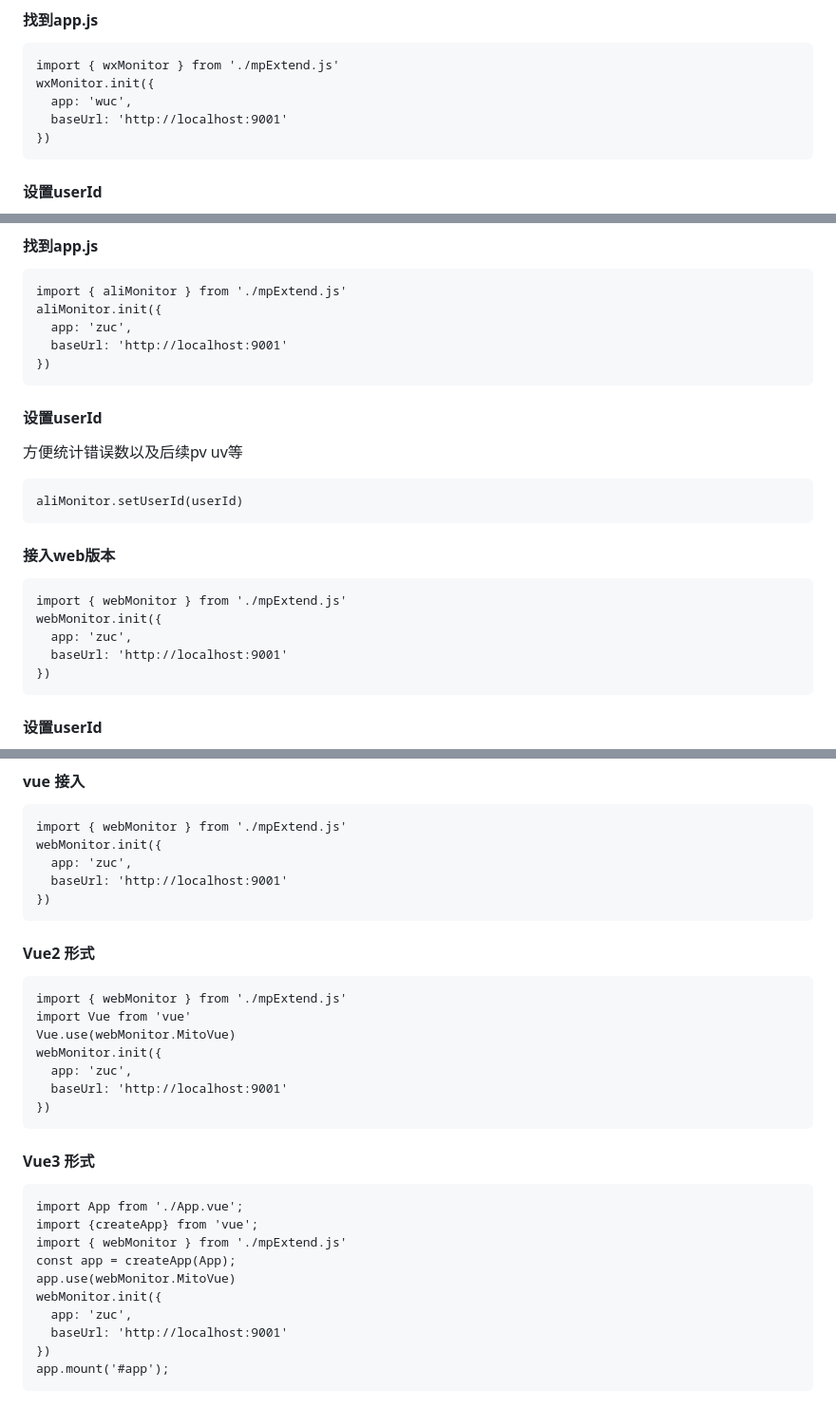
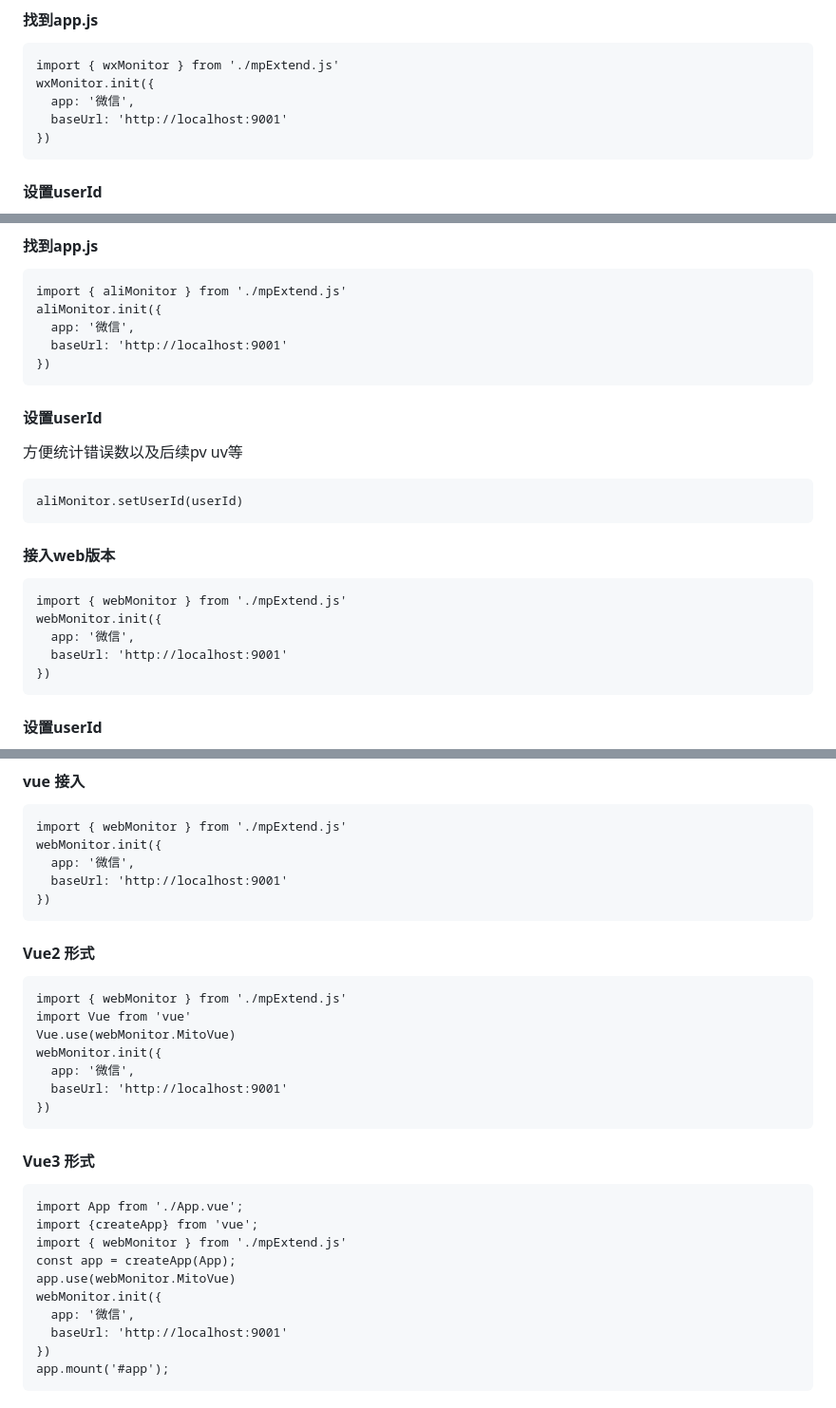
Before and after one commit to fonitor/monitor-sdk, a Markdown page: README.md, 3 parts joined by grey strips. Shown: that part at 95% size. Rendered like a GitHub page.

```diff
--- a/README.md
+++ b/README.md
@@ -14,7 +14,7 @@
 ~~~
 import { wxMonitor } from './mpExtend.js'
 wxMonitor.init({
-  app: 'wuc',
+  app: '微信',
   baseUrl: 'http://localhost:9001'
 })
 ~~~
@@ -36,7 +36,7 @@ wxMonitor.setUserId(userId)
 ~~~
 import { aliMonitor } from './mpExtend.js'
 aliMonitor.init({
-  app: 'zuc',
+  app: '微信',
   baseUrl: 'http://localhost:9001'
 })
 ~~~
@@ -54,7 +54,7 @@ aliMonitor.setUserId(userId)
 ~~~
 import { webMonitor } from './mpExtend.js'
 webMonitor.init({
-  app: 'zuc',
+  app: '微信',
   baseUrl: 'http://localhost:9001'
 })
 ~~~
@@ -109,7 +109,7 @@ class ErrorBoundary extends React.Component {
 ~~~
 import { webMonitor } from './mpExtend.js'
 webMonitor.init({
-  app: 'zuc',
+  app: '微信',
   baseUrl: 'http://localhost:9001'
 })
 ~~~
@@ -121,7 +121,7 @@ import { webMonitor } from './mpExtend.js'
 import Vue from 'vue'
 Vue.use(webMonitor.MitoVue)
 webMonitor.init({
-  app: 'zuc',
+  app: '微信',
   baseUrl: 'http://localhost:9001'
 })
 ~~~
@@ -135,7 +135,7 @@ import { webMonitor } from './mpExtend.js'
 const app = createApp(App);
 app.use(webMonitor.MitoVue)
 webMonitor.init({
-  app: 'zuc',
+  app: '微信',
   baseUrl: 'http://localhost:9001'
 })
 app.mount('#app');
```
Also changed, not shown: other parts of README.md (+1 -1 lines).
